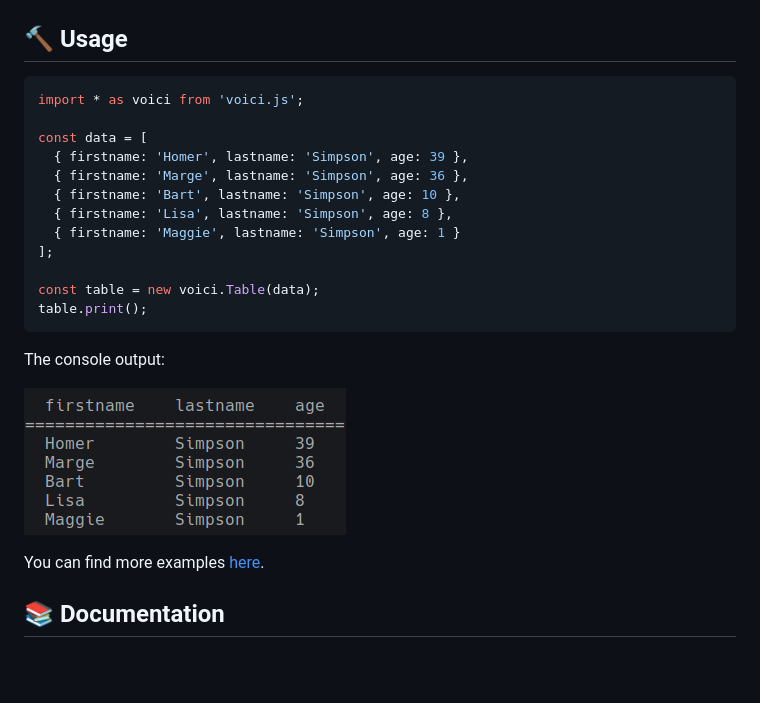
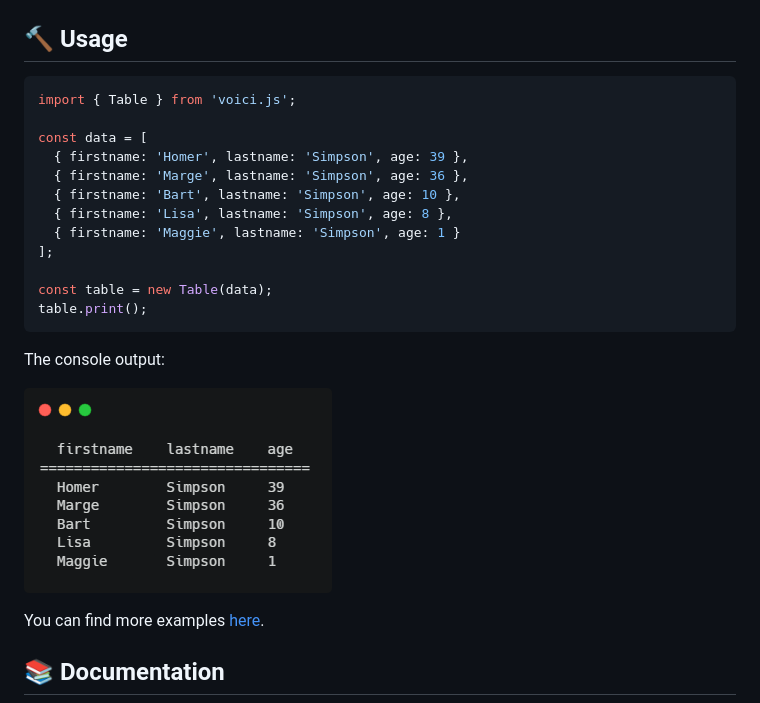
Before and after one commit to larswaechter/voici.js, a Markdown page: README.md, the part around the change printed below. GitHub-like rendering; pictures changed too: preview.png; blank space fills up the shorter version.

Commit message:
Update previews

````diff
--- a/README.md
+++ b/README.md
@@ -30,7 +32,7 @@ npm i --save voici.js
 ## 🔨 Usage
 
 ```js
-import * as voici from 'voici.js';
+import { Table } from 'voici.js';
 
 const data = [
   { firstname: 'Homer', lastname: 'Simpson', age: 39 },
@@ -40,7 +42,7 @@ const data = [
   { firstname: 'Maggie', lastname: 'Simpson', age: 1 }
 ];
 
-const table = new voici.Table(data);
+const table = new Table(data);
 table.print();
 ```
 
````
Also changed, not shown: other parts of README.md (+2 -0 lines), preview_large.png (added).
